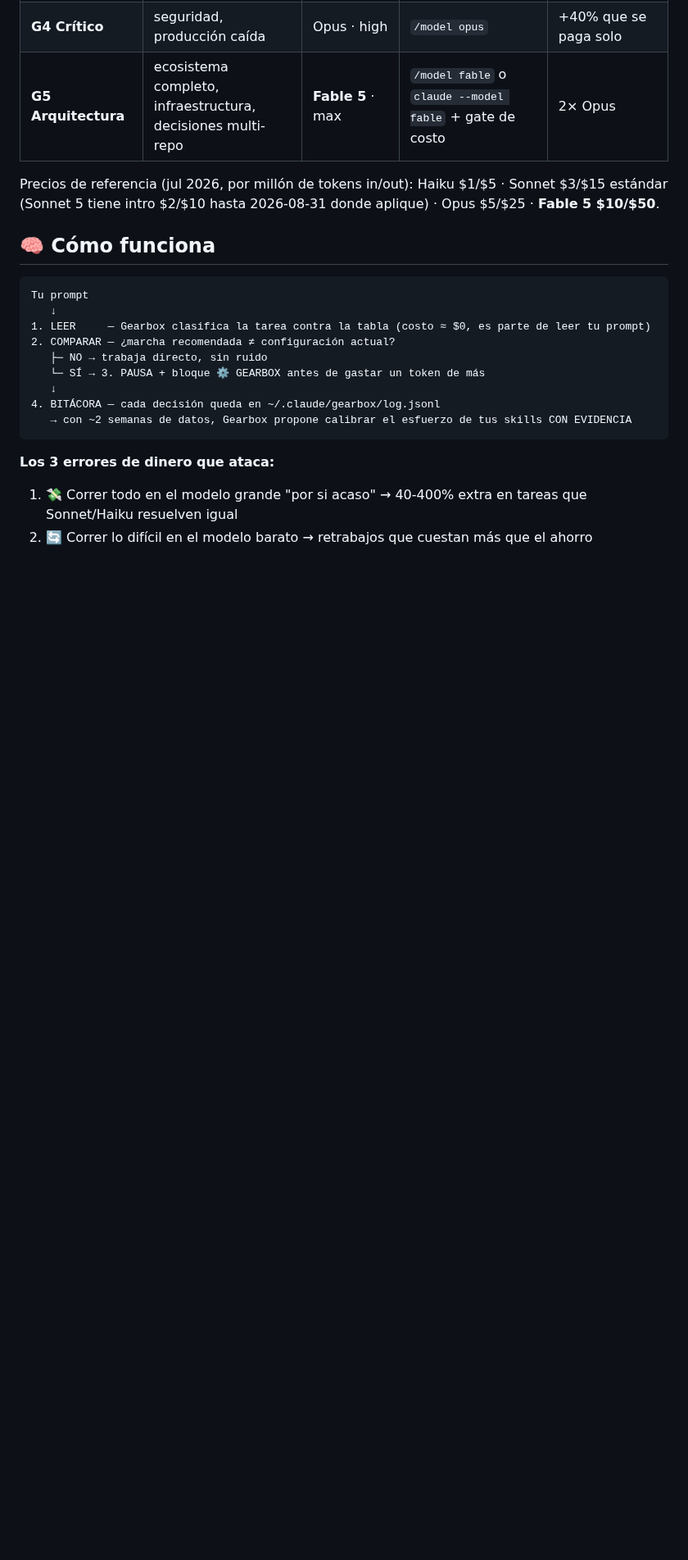
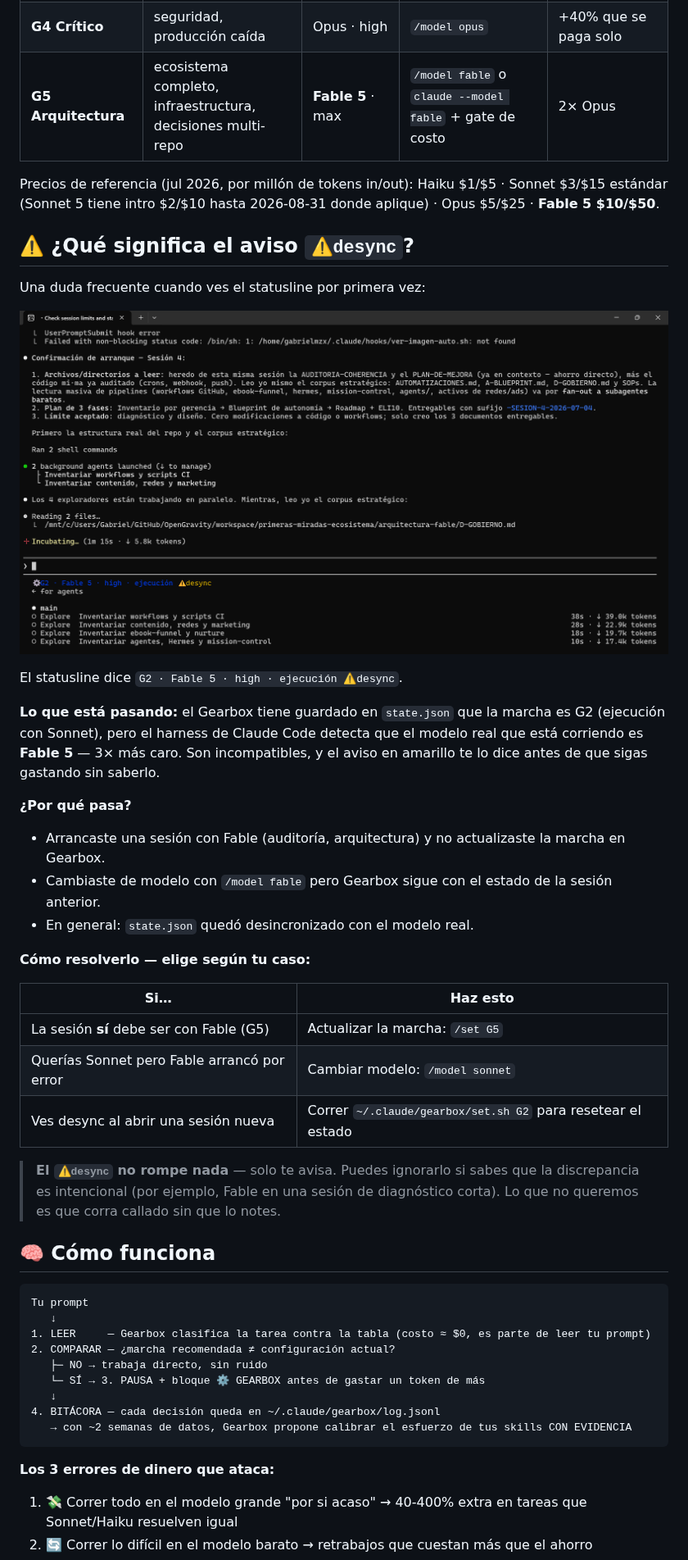
Before and after one commit to GabrielMarquez01/gearbox-skill, a Markdown page: README.md, the part around the change. Shown at 82% size. Rendered like a GitHub page; pictures changed too: assets/desync-example.png (added); blank space fills up the shorter version.

Commit message:
docs: sección dedicada ⚠desync con captura real de ejemplo
- README: nueva sección "¿Qué significa el ⚠desync?" después de Las Marchas
  con screenshot real, explicación de por qué pasa y tabla de 3 resoluciones
- SKILL.md: mismo bloque en la sección de statusline para quien lee la skill directa
- assets/desync-example.png: captura real de G2·Fable5·⚠desync en sesión de auditoría

Frecuentemente preguntado — ahora aparece antes de que el usuario llegue a los números.

Co-Authored-By: Claude Sonnet 4.6 <noreply@anthropic.com>

```diff
--- a/README.md
+++ b/README.md
@@ -79,6 +79,31 @@ Reinicia Claude Code y listo. El instalador hace **backup** de tu `settings.json
 | **G5 Arquitectura** | ecosistema completo, infraestructura, decisiones multi-repo | **Fable 5** · max | `/model fable` o `claude --model fable` + gate de costo | 2× Opus |
 
 Precios de referencia (jul 2026, por millón de tokens in/out): Haiku $1/$5 · Sonnet $3/$15 estándar (Sonnet 5 tiene intro $2/$10 hasta 2026-08-31 donde aplique) · Opus $5/$25 · **Fable 5 $10/$50**.
+
+## ⚠️ ¿Qué significa el aviso `⚠desync`?
+
+Una duda frecuente cuando ves el statusline por primera vez:
+
+![Ejemplo de desync: G2 · Fable 5 · high · ejecución ⚠desync](assets/desync-example.png)
+
+El statusline dice `G2 · Fable 5 · high · ejecución ⚠desync`.
+
+**Lo que está pasando:** el Gearbox tiene guardado en `state.json` que la marcha es G2 (ejecución con Sonnet), pero el harness de Claude Code detecta que el modelo real que está corriendo es **Fable 5** — 3× más caro. Son incompatibles, y el aviso en amarillo te lo dice antes de que sigas gastando sin saberlo.
+
+**¿Por qué pasa?**
+- Arrancaste una sesión con Fable (auditoría, arquitectura) y no actualizaste la marcha en Gearbox.
+- Cambiaste de modelo con `/model fable` pero Gearbox sigue con el estado de la sesión anterior.
+- En general: `state.json` quedó desincronizado con el modelo real.
+
+**Cómo resolverlo — elige según tu caso:**
+
+| Si… | Haz esto |
+|---|---|
+| La sesión **sí** debe ser con Fable (G5) | Actualizar la marcha: `/set G5` |
+| Querías Sonnet pero Fable arrancó por error | Cambiar modelo: `/model sonnet` |
+| Ves desync al abrir una sesión nueva | Correr `~/.claude/gearbox/set.sh G2` para resetear el estado |
+
+> **El `⚠desync` no rompe nada** — solo te avisa. Puedes ignorarlo si sabes que la discrepancia es intencional (por ejemplo, Fable en una sesión de diagnóstico corta). Lo que no queremos es que corra callado sin que lo notes.
 
 ## 🧠 Cómo funciona
 
```
Also changed, not shown: SKILL.md (+12 -0 lines).
